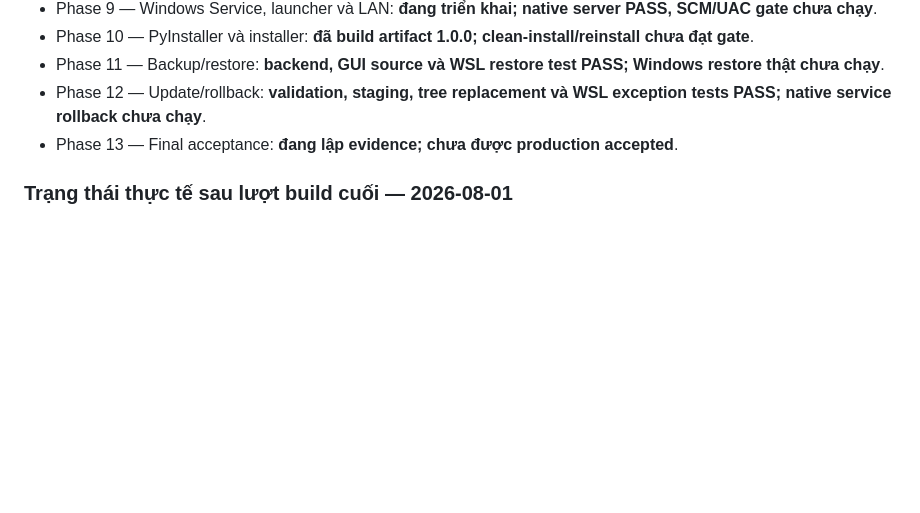
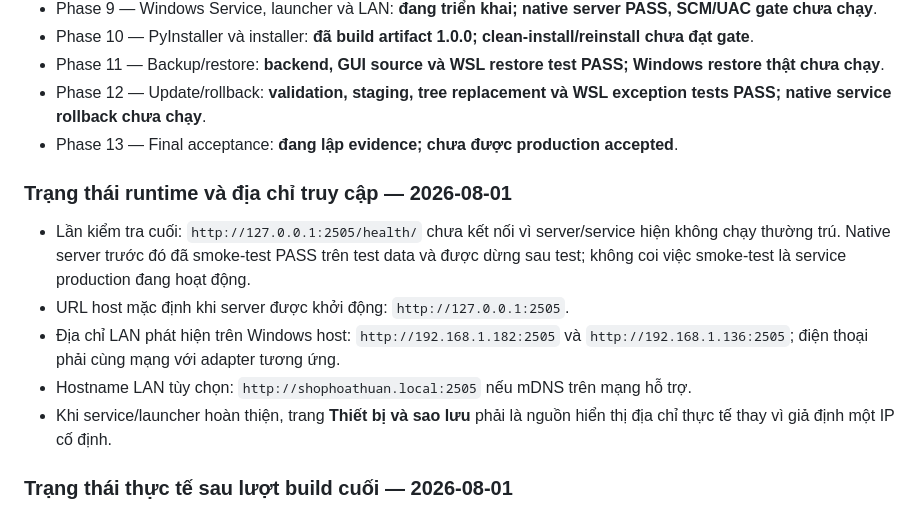
Before and after one commit to datphan3201/shop-hoa-thuan, a Markdown page: PROGRESS.md, the part around the change. Drawn GitHub-style; blank space fills up the shorter version.

Commit message:
docs: record current server access status

```diff
--- a/PROGRESS.md
+++ b/PROGRESS.md
@@ -14,6 +14,18 @@ Cập nhật gần nhất: 2026-08-01
 - Phase 11 — Backup/restore: **backend, GUI source và WSL restore test PASS; Windows restore thật chưa chạy**.
 - Phase 12 — Update/rollback: **validation, staging, tree replacement và WSL exception tests PASS; native service rollback chưa chạy**.
 - Phase 13 — Final acceptance: **đang lập evidence; chưa được production accepted**.
+
+### Trạng thái runtime và địa chỉ truy cập — 2026-08-01
+
+- Lần kiểm tra cuối: `http://127.0.0.1:2505/health/` chưa kết nối vì server/service hiện không
+  chạy thường trú. Native server trước đó đã smoke-test PASS trên test data và được dừng sau test;
+  không coi việc smoke-test là service production đang hoạt động.
+- URL host mặc định khi server được khởi động: `http://127.0.0.1:2505`.
+- Địa chỉ LAN phát hiện trên Windows host: `http://192.168.1.182:2505` và
+  `http://192.168.1.136:2505`; điện thoại phải cùng mạng với adapter tương ứng.
+- Hostname LAN tùy chọn: `http://shophoathuan.local:2505` nếu mDNS trên mạng hỗ trợ.
+- Khi service/launcher hoàn thiện, trang **Thiết bị và sao lưu** phải là nguồn hiển thị địa chỉ
+  thực tế thay vì giả định một IP cố định.
 
 ### Trạng thái thực tế sau lượt build cuối — 2026-08-01
 
```
